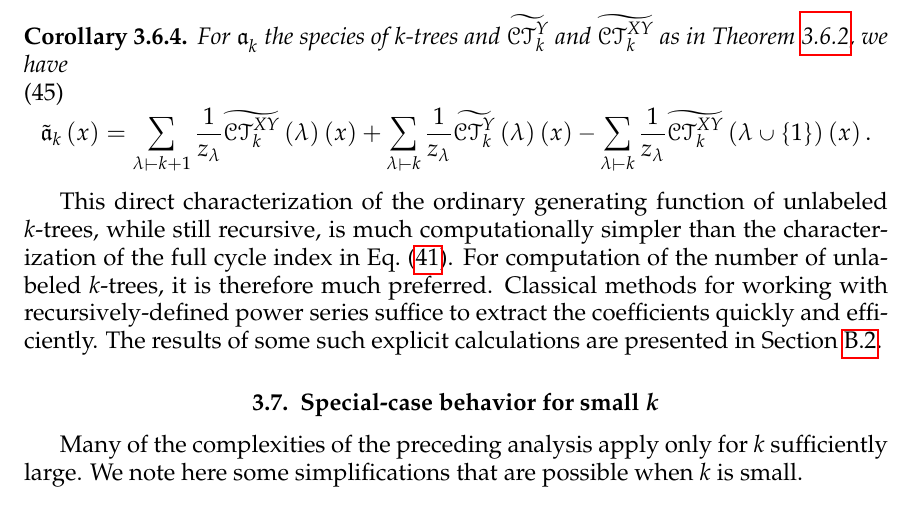
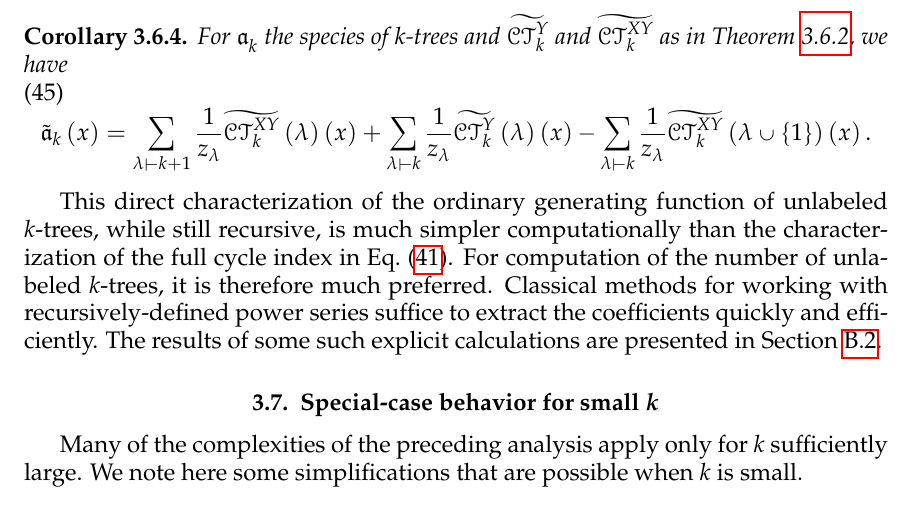
Before and after one commit to againerdewar/thesis, a LaTeX thesis (argthesis.tex): part of page 63 of 80, cut so that both start at the same text. Compiled offline with pdfLaTeX; a LaTeX package or settings file that is missing is left out.

Commit message:
Fix adverb agreement "much computationally simpler"

```diff
--- a/argthesis.tex
+++ b/argthesis.tex
@@ -1831,7 +1831,7 @@ Again, as a consequence of \cref{thm:ctciclassfunc} by way of \cref{cor:ctogf},
   \end{equation}
 \end{corollary}
 
-This direct characterization of the ordinary generating function of unlabeled $k$-trees, while still recursive, is much computationally simpler than the characterization of the full cycle index in \cref{eq:akci}.
+This direct characterization of the ordinary generating function of unlabeled $k$-trees, while still recursive, is much simpler computationally than the characterization of the full cycle index in \cref{eq:akci}.
 For computation of the number of unlabeled $k$-trees, it is therefore much preferred.
 Classical methods for working with recursively-defined power series suffice to extract the coefficients quickly and efficiently.
 The results of some such explicit calculations are presented in \cref{s:ktenum}.
```
